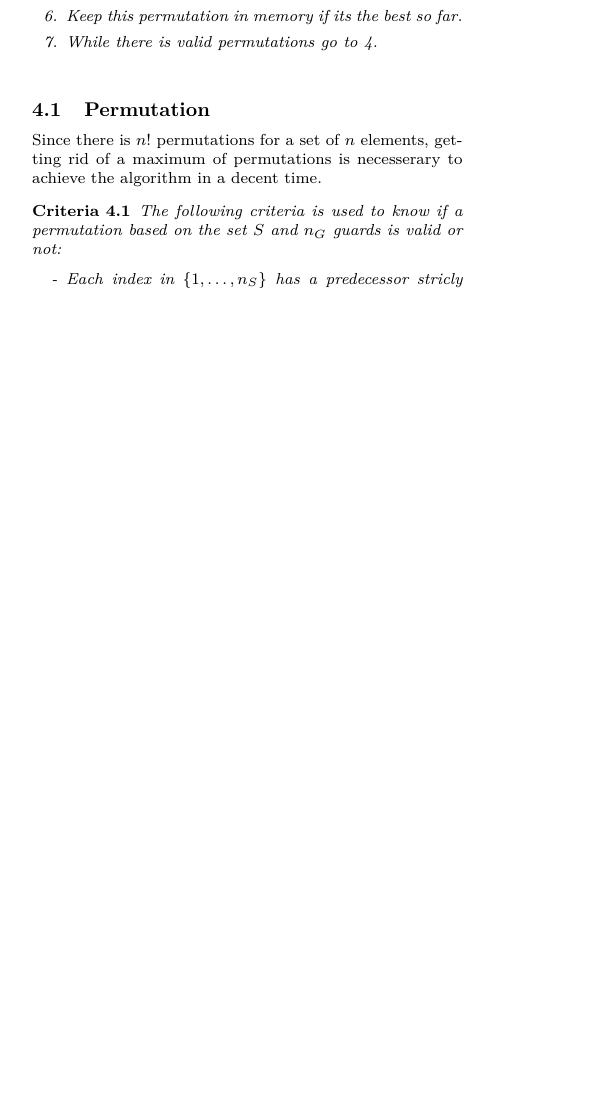
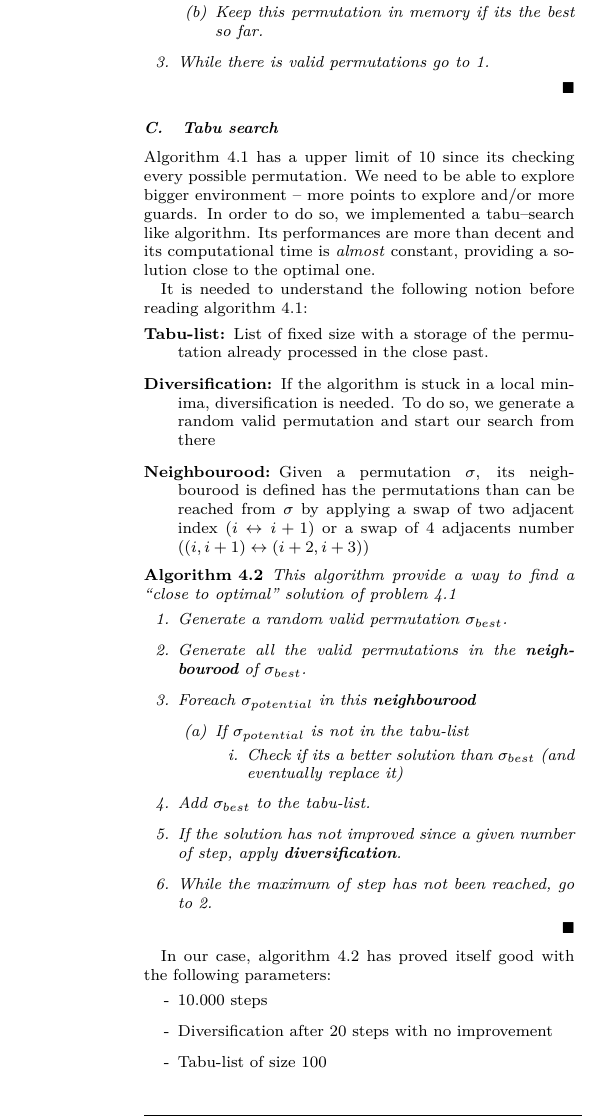
Before and after one commit to blole/DD2438-2014-assignment2, a LaTeX document (Repport/repport.tex, which reads Repport/part/dynamicGuard.tex): part of one column of page 2 of 3 before the commit and part of one column of page 3 of 4 after it, cut so that both start at the same text, the shorter picture padded with empty space. Compiled offline with pdfLaTeX.

Commit message:
Updated repport template & finished dynamic search part of the repport

```diff
--- a/Repport/part/dynamicGuard.tex
+++ b/Repport/part/dynamicGuard.tex
@@ -22,9 +44,54 @@ This algorithm gives a way to find the smallest path for a set of $n_{G}$ vehicl
   \item Compute the total length represented by the permutation using the matrix \textbf{Cost}.
   \item Keep this permutation in memory if its the best so far.
-  \item While there is valid permutations go to 4.
+  \end{enumerate}
+\item While there is valid permutations go to 1.
 \end{enumerate}
-\label{dynamicGuard}
+\qed
+\label{algExhDynamic}
 \end{algorithm}
+
+
+\subsection{Tabu search}
+
+Algorithm \ref{algExhDynamic} has a upper limit of $10$ since its checking every possible permutation. We need to be able to explore bigger environment -- more points to explore and/or more guards. In order to do so, we implemented a tabu--search like algorithm. Its performances are more than decent and its computational time is \emph{almost} constant, providing a solution close to the optimal one.
+
+It is needed to understand the following notion before reading algorithm \ref{algExhDynamic}:
+\begin{description}
+ \item[Tabu-list:] List of fixed size with a storage of the permutation already processed in the close past.
+ \item[Diversification:] If the algorithm is stuck in a local minima, diversification is needed. To do so, we generate a random valid permutation and start our search from there
+ \item[Neighbourood:] Given a permutation $\sigma$, its neighbourood is defined has the permutations than can be reached from $\sigma$ by applying a swap of two adjacent index ($i \leftrightarrow i+1$) or a swap of 4 adjacents number ($(i,i+1) \leftrightarrow (i+2,i+3)$)
+\end{description}
+
+
+\begin{algorithm}
+  This algorithm provide a way to find a ``close to optimal'' solution of problem \ref{subProb3}
+  \begin{enumerate}
+   \item Generate a random valid permutation $\sigma_{best}$.
+   \item Generate all the valid permutations in the \textbf{neighbourood} of $\sigma_{best}$.
+   \item Foreach $\sigma_{potential}$ in this \textbf{neighbourood}
+   \begin{enumerate}
+    \item If $\sigma_{potential}$ is not in the tabu-list
+    \begin{enumerate}
+     \item Check if its a better solution than $\sigma_{best}$ (and eventually replace it)
+     \end{enumerate}
+   \end{enumerate}
+     \item Add $\sigma_{best}$ to the tabu-list.
+     \item If the solution has not improved since a given number of step, apply \textbf{diversification}.
+   \item While the maximum of step has not been reached, go to 2.
+  \end{enumerate}
+   \qed
+ \label{tabuSearchAlg}
+\end{algorithm}
+
+In our case, algorithm \ref{tabuSearchAlg} has proved itself good with the following parameters:
+\begin{itemize}
+ \item 10.000 steps
+ \item Diversification after 20 steps with no improvement
+ \item Tabu-list of size 100
+\end{itemize}
+
+
+
 
 \begin{figure}[h!t]
 	\begin{center}
@@ -33,13 +100,3 @@ This algorithm gives a way to find the smallest path for a set of $n_{G}$ vehicl
 	\caption{Path for $2$ vehicles looking for a static intruder}
 	\label{dynamicPath}
 \end{figure}
-
-\subsection{Permutation}
-
-Since there is $n!$ permutations for a set of $n$ elements, getting rid of a maximum of permutations is necesserary to achieve the algorithm in a decent time.
-
-\begin{criteria}
- The following criteria is used to know if a permutation based on the set $S$ and $n_G$ guards is valid or not:
- \begin{itemize}
-  \item Each index in $\{1,\hdots,n_S\}$ has a predecessor stricly bigger than $n_S$ (it means that each point is visited once).
-  \item Each indices in $\{n_S+1,\hdots,n_S+n_G\}$ are in ascending order.
--- a/Repport/repport.tex
+++ b/Repport/repport.tex
@@ -74,11 +74,11 @@
  %\setcounter{section}{3}
  \usepackage[explicit]{titlesec}
   %\titleformat{<command>}[<shape>]{<format>}{<label>}{<sep>}{<before>}[<after>]
-	\titleformat{\section}[block]{\Large\bfseries\filcenter}{\arabic{section}.}{1em}{#1}
+	\titleformat{\section}[block]{\normalsize\bfseries\filcenter}{\Roman{section}.}{1em}{#1}
+	\titleformat{\subsection}[block]{\normalsize\bfseries}{\emph{\Alph{subsection}.}}{1em}{\emph{#1}}
  %\titleformat{\section}[hang]{\normalfont\Large\bfseries}%
      %{}{8pt}%
      %{\arabic{section}. #1}
-
 
 
 %---------------------------------------------
@@ -92,13 +92,6 @@
 \usepackage{url}
 
 %---------------------------------------------
-% Enumeration spacing
-%---------------------------------------------
-\usepackage{enumitem}
-\setlist[enumerate]{itemsep=0mm}
-\setlist[description]{itemsep=0mm}
-
-%---------------------------------------------
 % Algorithm form
 %---------------------------------------------
 \newtheorem{algorithm}{Algorithm}[section]
```
Also changed, not shown: Repport/part/envRepresentation.tex (+1 -0 lines), Repport/part/searchDestroy.tex (+1 -0 lines), Repport/part/staticGuard.tex (+1 -0 lines), Repport/part/dynamicGuard.tex (34 more changed lines), Repport/repport.tex (11 more changed lines).
